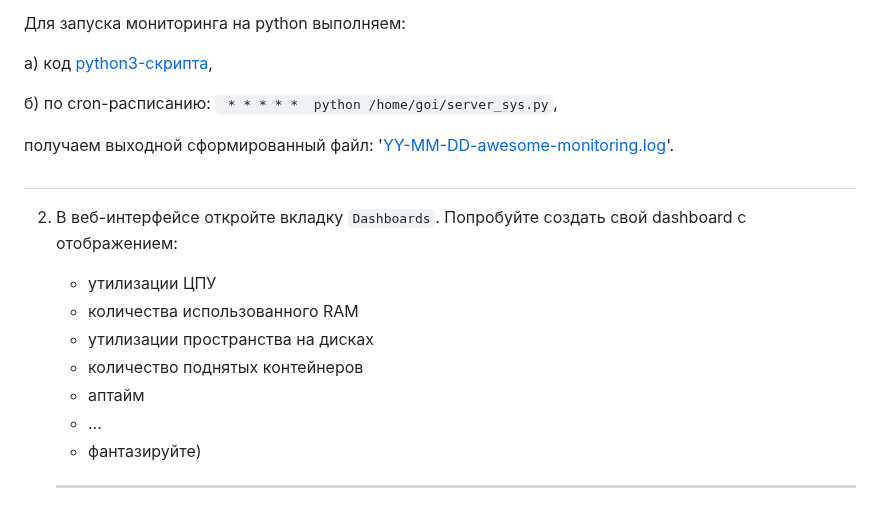
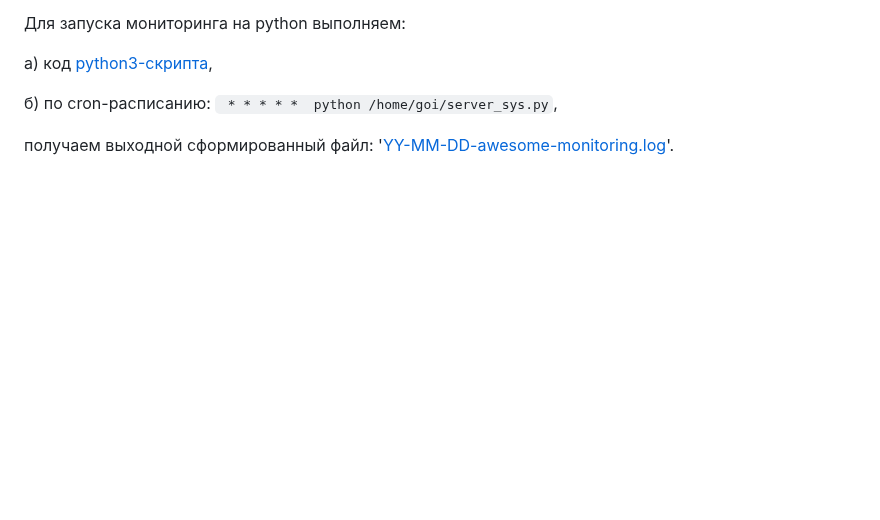
Before and after one commit to oefrager/mnt-homeworks, a Markdown page: 10-monitoring-02-systems/README.md, the part around the change. Rendered like a GitHub page; blank space fills up the shorter version.

````diff
--- a/10-monitoring-02-systems/README.md
+++ b/10-monitoring-02-systems/README.md
@@ -153,16 +153,3 @@ push-модели
    б) по cron-расписанию: ``` * * * * *  python /home/goi/server_sys.py```,
 
 получаем выходной сформированный файл: '[YY-MM-DD-awesome-monitoring.log](2025-03-14-awesome-monitoring.log)'.
-
-#
-2. В веб-интерфейсе откройте вкладку `Dashboards`. Попробуйте создать свой dashboard с отображением:
-
-    - утилизации ЦПУ
-    - количества использованного RAM
-    - утилизации пространства на дисках
-    - количество поднятых контейнеров
-    - аптайм
-    - ...
-    - фантазируйте)
-
-    ---
````
